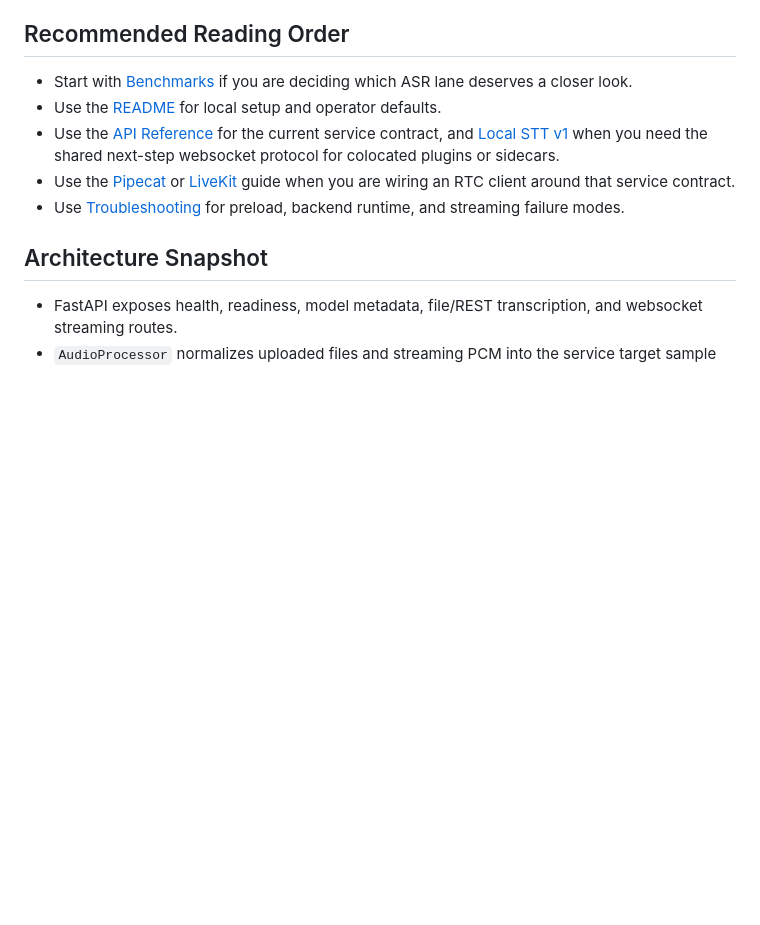
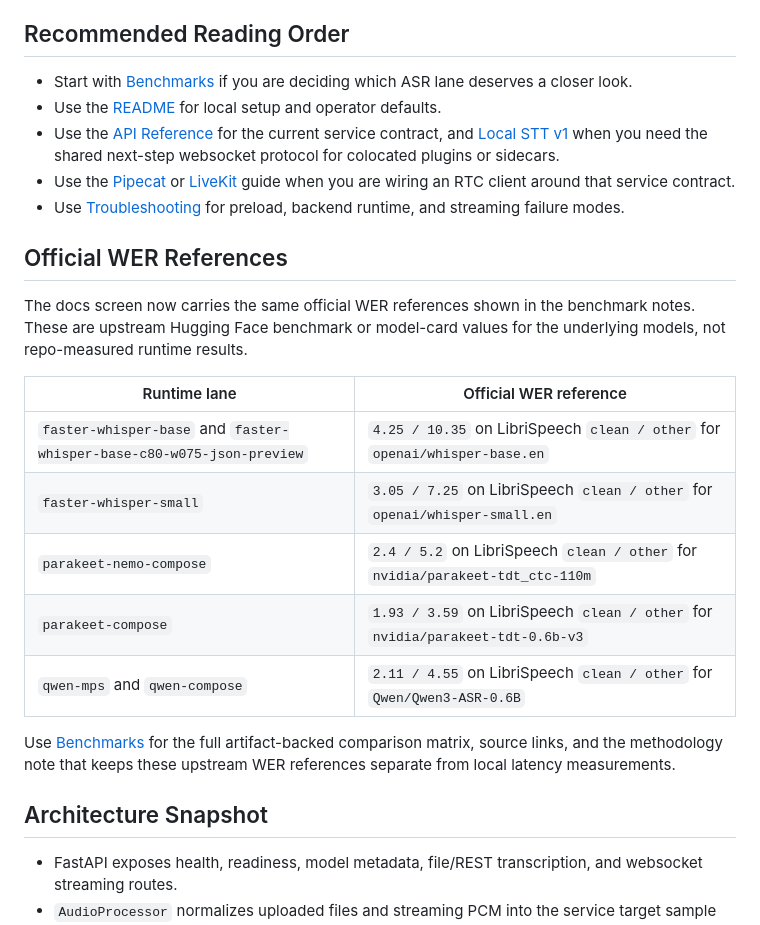
Before and after one commit to agonza1/rtc-asr, a Markdown page: docs/index.md, the part around the change. Rendered like a GitHub page; blank space fills up the shorter version.

Commit message:
Add official WER references to docs index

```diff
--- a/docs/index.md
+++ b/docs/index.md
@@ -19,6 +19,20 @@
 - Use the [API Reference](./api-reference.md) for the current service contract, and [Local STT v1](./local-stt-v1.md) when you need the shared next-step websocket protocol for colocated plugins or sidecars.
 - Use the [Pipecat](./pipecat-integration.md) or [LiveKit](./livekit-integration.md) guide when you are wiring an RTC client around that service contract.
 - Use [Troubleshooting](./troubleshooting.md) for preload, backend runtime, and streaming failure modes.
+
+## Official WER References
+
+The docs screen now carries the same official WER references shown in the benchmark notes. These are upstream Hugging Face benchmark or model-card values for the underlying models, not repo-measured runtime results.
+
+| Runtime lane | Official WER reference |
+| --- | --- |
+| `faster-whisper-base` and `faster-whisper-base-c80-w075-json-preview` | `4.25 / 10.35` on LibriSpeech `clean / other` for `openai/whisper-base.en` |
+| `faster-whisper-small` | `3.05 / 7.25` on LibriSpeech `clean / other` for `openai/whisper-small.en` |
+| `parakeet-nemo-compose` | `2.4 / 5.2` on LibriSpeech `clean / other` for `nvidia/parakeet-tdt_ctc-110m` |
+| `parakeet-compose` | `1.93 / 3.59` on LibriSpeech `clean / other` for `nvidia/parakeet-tdt-0.6b-v3` |
+| `qwen-mps` and `qwen-compose` | `2.11 / 4.55` on LibriSpeech `clean / other` for `Qwen/Qwen3-ASR-0.6B` |
+
+Use [Benchmarks](./benchmarks.md) for the full artifact-backed comparison matrix, source links, and the methodology note that keeps these upstream WER references separate from local latency measurements.
 
 ## Architecture Snapshot
 
```
